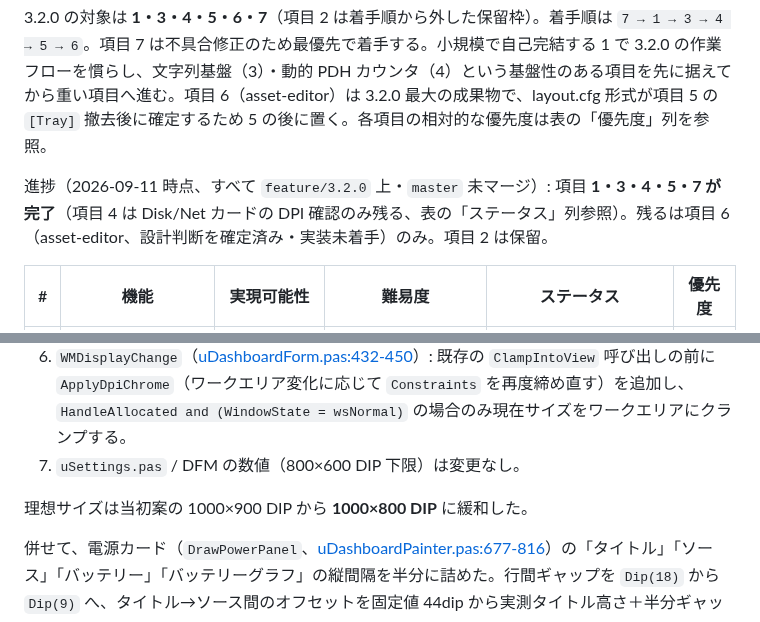
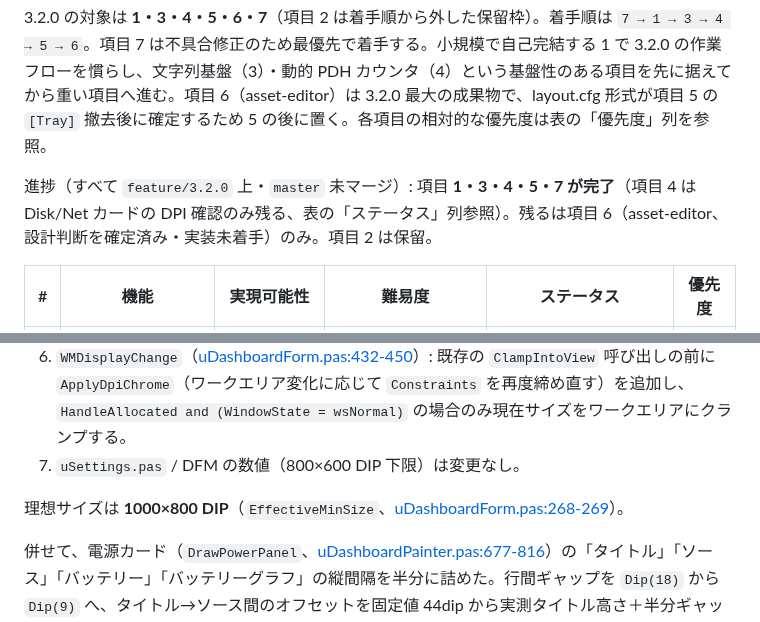
Before and after one commit to soramimi6/DiskLED, a Markdown page: docs/PLANNED-3.2.0.md, 2 parts joined by grey strips. Rendered like a GitHub page.

Commit message:
Drop changed-from narrative and date stamp from PLANNED-3.2.0.md
/code-review の規約チェック観点で指摘された、CLAUDE.md の「PLANNED
ドキュメントには経緯説明・日付スタンプ付き決定履歴を書かない」ルール
違反2箇所を修正する。「当初案の1000×900 DIPから1000×800 DIPに緩和した」
という経緯説明を、現在の値のみを述べる記述に置き換え、進捗パラグラフの
日付スタンプを削除する。

Fix two CLAUDE.md rule violations flagged by /code-review's convention
check: PLANNED docs must not contain "changed from X" narrative or
date-stamped decision history. Replace the "relaxed from 1000x900 DIP to
1000x800 DIP" sentence with a plain statement of the current value, and
drop the date stamp from the progress paragraph.

Co-Authored-By: Claude Sonnet 5 <noreply@anthropic.com>

```diff
--- a/docs/PLANNED-3.2.0.md
+++ b/docs/PLANNED-3.2.0.md
@@ -6,7 +6,7 @@
 
 3.2.0 の対象は **1・3・4・5・6・7**（項目 2 は着手順から外した保留枠）。着手順は `7 → 1 → 3 → 4 → 5 → 6`。項目 7 は不具合修正のため最優先で着手する。小規模で自己完結する 1 で 3.2.0 の作業フローを慣らし、文字列基盤（3）・動的 PDH カウンタ（4）という基盤性のある項目を先に据えてから重い項目へ進む。項目 6（asset-editor）は 3.2.0 最大の成果物で、layout.cfg 形式が項目 5 の `[Tray]` 撤去後に確定するため 5 の後に置く。各項目の相対的な優先度は表の「優先度」列を参照。
 
-進捗（2026-09-11 時点、すべて `feature/3.2.0` 上・`master` 未マージ）: 項目 **1・3・4・5・7 が完了**（項目 4 は Disk/Net カードの DPI 確認のみ残る、表の「ステータス」列参照）。残るは項目 6（asset-editor、設計判断を確定済み・実装未着手）のみ。項目 2 は保留。
+進捗（すべて `feature/3.2.0` 上・`master` 未マージ）: 項目 **1・3・4・5・7 が完了**（項目 4 は Disk/Net カードの DPI 確認のみ残る、表の「ステータス」列参照）。残るは項目 6（asset-editor、設計判断を確定済み・実装未着手）のみ。項目 2 は保留。
 
 | # | 機能 | 実現可能性 | 難易度 | ステータス | 優先度 |
 |---|---|---|---|---|---|
@@ -51,7 +51,7 @@ Windows 表示スケールを 200% 等の高倍率に設定した環境で、ダ
 6. `WMDisplayChange`（[uDashboardForm.pas:432-450](../src/dashboard/uDashboardForm.pas#L432-L450)）: 既存の `ClampIntoView` 呼び出しの前に `ApplyDpiChrome`（ワークエリア変化に応じて `Constraints` を再度締め直す）を追加し、`HandleAllocated and (WindowState = wsNormal)` の場合のみ現在サイズをワークエリアにクランプする。
 7. `uSettings.pas` / DFM の数値（800×600 DIP 下限）は変更なし。
 
-理想サイズは当初案の 1000×900 DIP から **1000×800 DIP** に緩和した。
+理想サイズは **1000×800 DIP**（`EffectiveMinSize`、[uDashboardForm.pas:268-269](../src/dashboard/uDashboardForm.pas#L268-L269)）。
 
 併せて、電源カード（`DrawPowerPanel`、[uDashboardPainter.pas:677-816](../src/dashboard/uDashboardPainter.pas#L677-L816)）の「タイトル」「ソース」「バッテリー」「バッテリーグラフ」の縦間隔を半分に詰めた。行間ギャップを `Dip(18)` から `Dip(9)` へ、タイトル→ソース間のオフセットを固定値 44dip から実測タイトル高さ＋半分ギャップへ変更。「残時間」はバッテリー行からの相対オフセットは変えていないため、詰まった分だけ自動的に上へ追従する。
 
```
